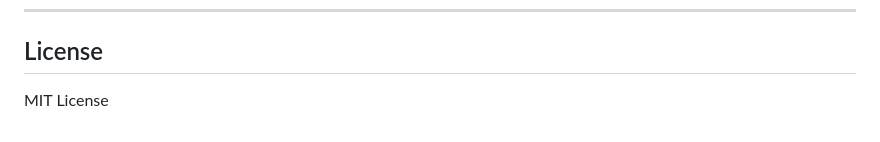
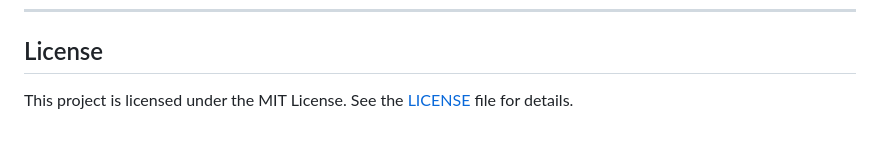
Before and after one commit to BatDanLY/ReceptionSigninSystem, a Markdown page: README.md, the part around the change. Rendered like a GitHub page.

```diff
--- a/README.md
+++ b/README.md
@@ -65,4 +65,4 @@ JavaScript must be enabled for autocomplete and other interactive features to fu
 
 ## License
 
-MIT License
+This project is licensed under the MIT License. See the [LICENSE](LICENSE) file for details.
```
